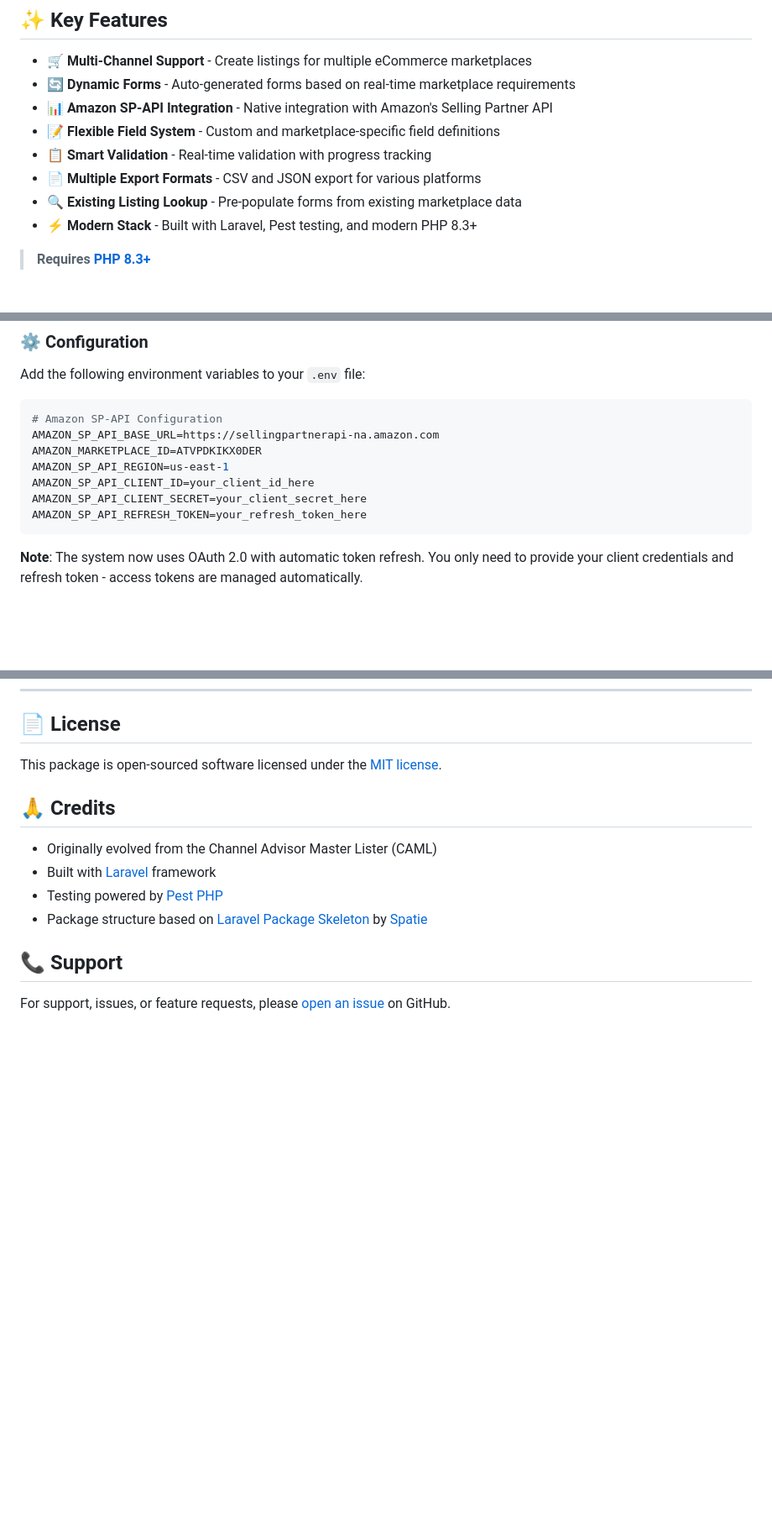
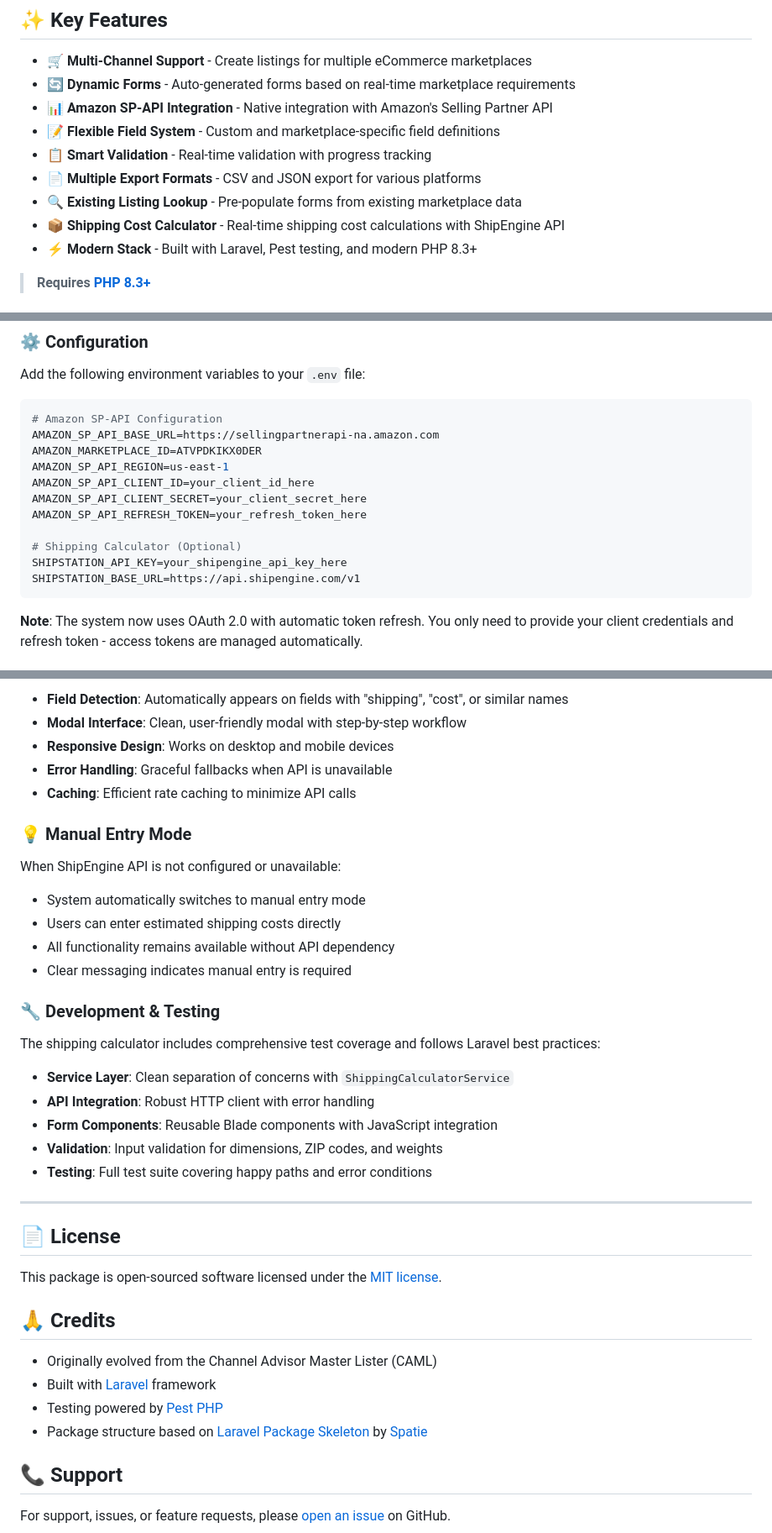
Before and after one commit to tr3mulant/channel-lister, a Markdown page: README.md, 3 parts joined by grey strips. Shown at 84% size. GitHub-like rendering; blank space fills up the shorter version.

````diff
--- a/README.md
+++ b/README.md
@@ -17,6 +17,7 @@
 - 📋 **Smart Validation** - Real-time validation with progress tracking
 - 📄 **Multiple Export Formats** - CSV and JSON export for various platforms
 - 🔍 **Existing Listing Lookup** - Pre-populate forms from existing marketplace data
+- 📦 **Shipping Cost Calculator** - Real-time shipping cost calculations with ShipEngine API
 - ⚡ **Modern Stack** - Built with Laravel, Pest testing, and modern PHP 8.3+
 
 > **Requires [PHP 8.3+](https://php.net/releases/)**
@@ -110,6 +111,10 @@ AMAZON_SP_API_REGION=us-east-1
 AMAZON_SP_API_CLIENT_ID=your_client_id_here
 AMAZON_SP_API_CLIENT_SECRET=your_client_secret_here
 AMAZON_SP_API_REFRESH_TOKEN=your_refresh_token_here
+
+# Shipping Calculator (Optional)
+SHIPSTATION_API_KEY=your_shipengine_api_key_here
+SHIPSTATION_BASE_URL=https://api.shipengine.com/v1
 ```
 
 **Note**: The system now uses OAuth 2.0 with automatic token refresh. You only need to provide your client credentials and refresh token - access tokens are managed automatically.
@@ -217,3 +283,30 @@ The system provides a complete workflow for creating Amazon listings:
+- **Field Detection**: Automatically appears on fields with "shipping", "cost", or similar names
+- **Modal Interface**: Clean, user-friendly modal with step-by-step workflow
+- **Responsive Design**: Works on desktop and mobile devices
+- **Error Handling**: Graceful fallbacks when API is unavailable
+- **Caching**: Efficient rate caching to minimize API calls
+
+### 💡 Manual Entry Mode
+
+When ShipEngine API is not configured or unavailable:
+
+- System automatically switches to manual entry mode
+- Users can enter estimated shipping costs directly
+- All functionality remains available without API dependency
+- Clear messaging indicates manual entry is required
+
+### 🔧 Development & Testing
+
+The shipping calculator includes comprehensive test coverage and follows Laravel best practices:
+
+- **Service Layer**: Clean separation of concerns with `ShippingCalculatorService`
+- **API Integration**: Robust HTTP client with error handling
+- **Form Components**: Reusable Blade components with JavaScript integration
+- **Validation**: Input validation for dimensions, ZIP codes, and weights
+- **Testing**: Full test suite covering happy paths and error conditions
+
+---
+
 ## 📄 License
 
 This package is open-sourced software licensed under the [MIT license](https://opensource.org/licenses/MIT).
````
Also changed, not shown: other parts of README.md (+61 -0 lines).
